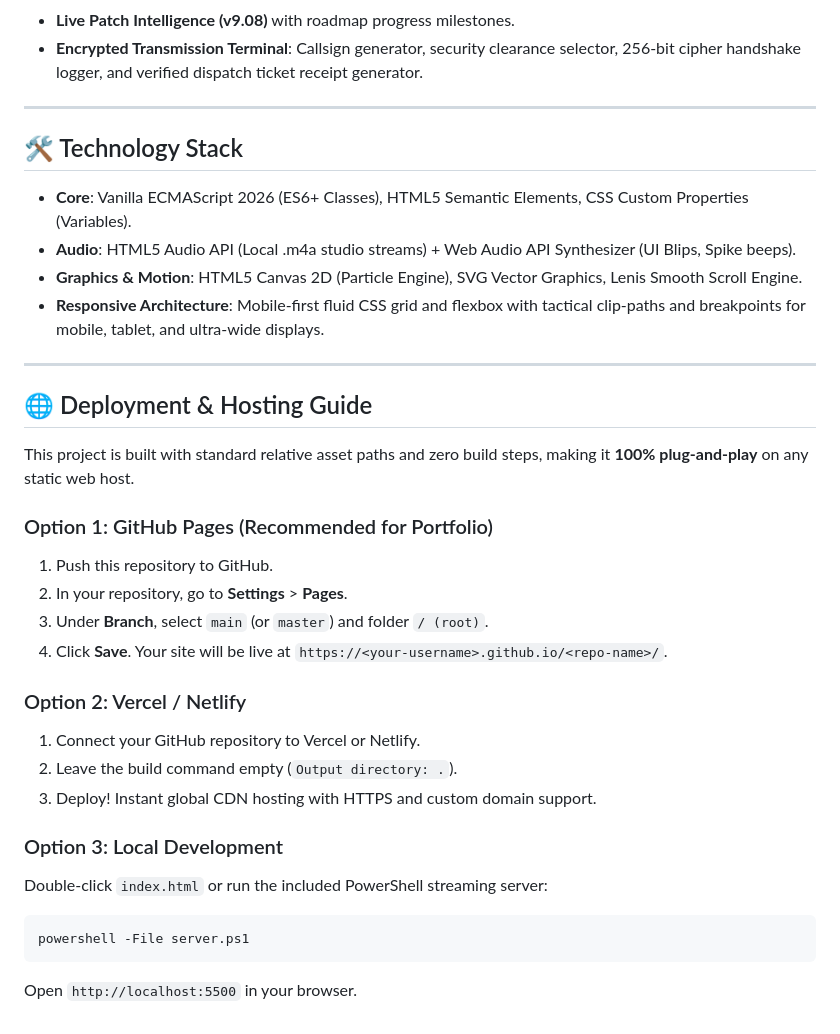
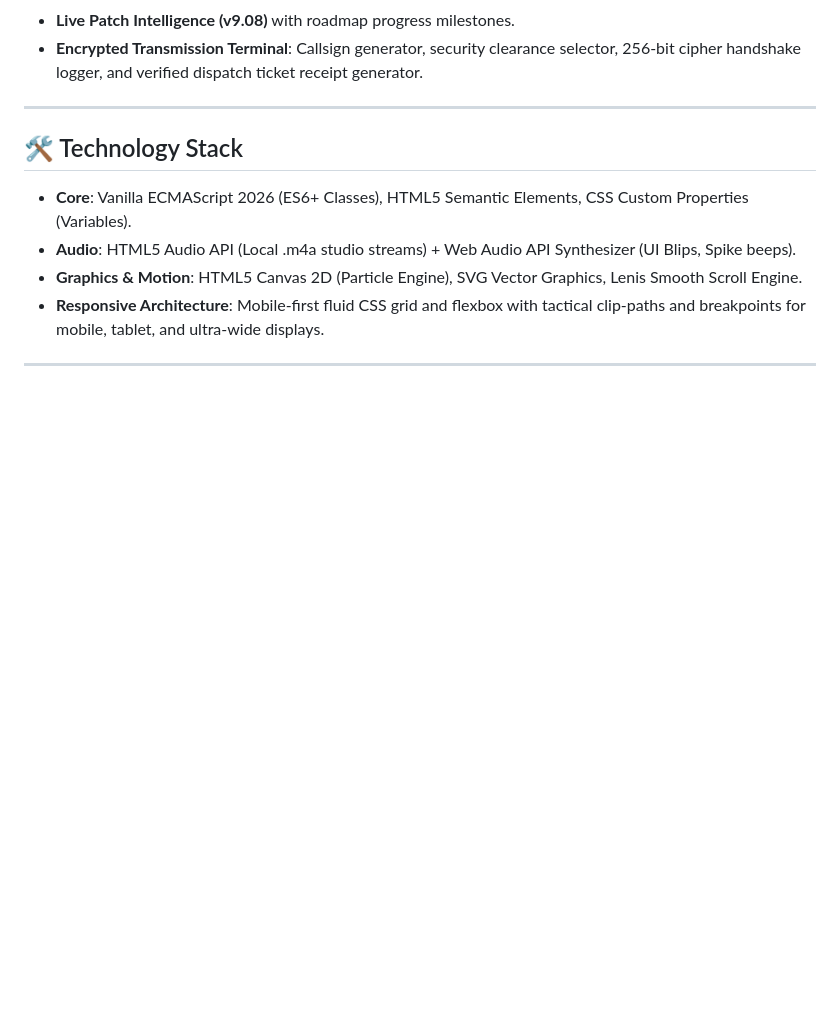
Before and after one commit to SuperNova-UwU/Valorant-Protocol-Terminal, a Markdown page: README.md, the part around the change. Drawn GitHub-style; blank space fills up the shorter version.

Commit message:
Remove deployment and hosting guide from README
Removed the deployment and hosting guide section from the README.

````diff
--- a/README.md
+++ b/README.md
@@ -78,25 +78,3 @@ A high-fidelity, interactive Valorant-themed web application built with authenti
 - **Responsive Architecture**: Mobile-first fluid CSS grid and flexbox with tactical clip-paths and breakpoints for mobile, tablet, and ultra-wide displays.
 
 ---
-
-## 🌐 Deployment & Hosting Guide
-
-This project is built with standard relative asset paths and zero build steps, making it **100% plug-and-play** on any static web host.
-
-### Option 1: GitHub Pages (Recommended for Portfolio)
-1. Push this repository to GitHub.
-2. In your repository, go to **Settings** > **Pages**.
-3. Under **Branch**, select `main` (or `master`) and folder `/ (root)`.
-4. Click **Save**. Your site will be live at `https://<your-username>.github.io/<repo-name>/`.
-
-### Option 2: Vercel / Netlify
-1. Connect your GitHub repository to Vercel or Netlify.
-2. Leave the build command empty (`Output directory: .`).
-3. Deploy! Instant global CDN hosting with HTTPS and custom domain support.
-
-### Option 3: Local Development
-Double-click `index.html` or run the included PowerShell streaming server:
-```powershell
-powershell -File server.ps1
-```
-Open `http://localhost:5500` in your browser.
````
